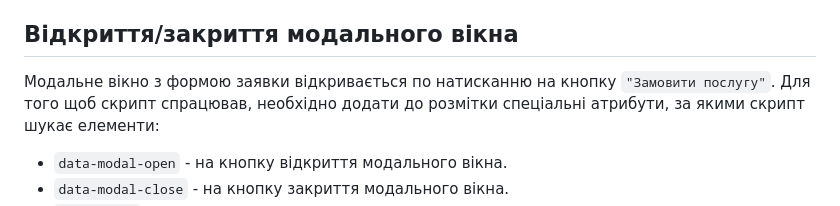
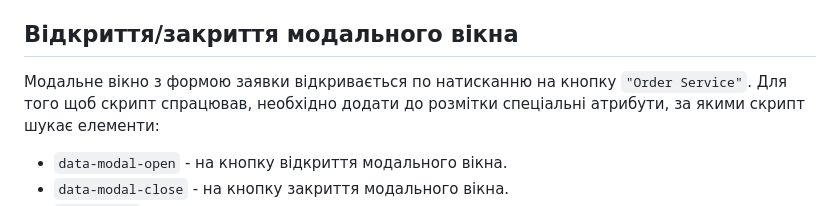
Before and after one commit to Tasitaforme/goit-markup-hw-05, a Markdown page: README.md, the part around the change. GitHub-like rendering.

Commit message:
readme_added

```diff
--- a/README.md
+++ b/README.md
@@ -81,7 +81,7 @@
 ## Відкриття/закриття модального вікна
 
 Модальне вікно з формою заявки відкривається по натисканню на кнопку
-`"Замовити послугу"`. Для того щоб скрипт спрацював, необхідно додати до
+`"Order Service"`. Для того щоб скрипт спрацював, необхідно додати до
 розмітки спеціальні атрибути, за якими скрипт шукає елементи:
 
 - `data-modal-open` - на кнопку відкриття модального вікна.
```
